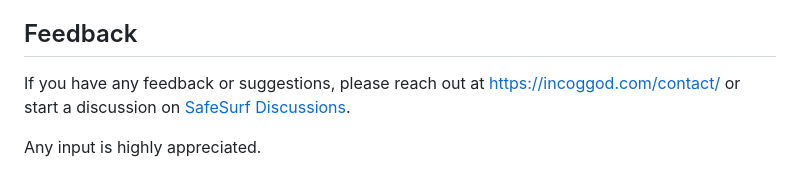
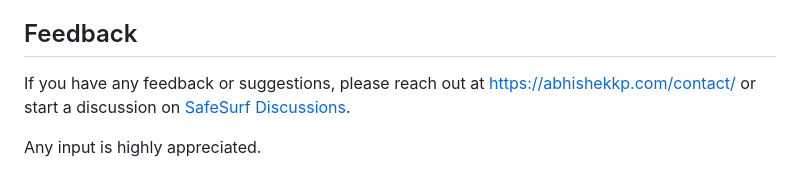
Before and after one commit to abhizaik/SafeSurf, a Markdown page: README.md, the part around the change. Drawn GitHub-style.

```diff
--- a/README.md
+++ b/README.md
@@ -86,7 +86,7 @@ git push origin my-feature-branch
 
 ## Feedback
 
-If you have any feedback or suggestions, please reach out at https://incoggod.com/contact/ or start a discussion on [SafeSurf Discussions](https://github.com/incogGod/SafeSurf/discussions).
+If you have any feedback or suggestions, please reach out at https://abhishekkp.com/contact/ or start a discussion on [SafeSurf Discussions](https://github.com/abhizaik/SafeSurf/discussions).
 
 Any input is highly appreciated.
 
```
